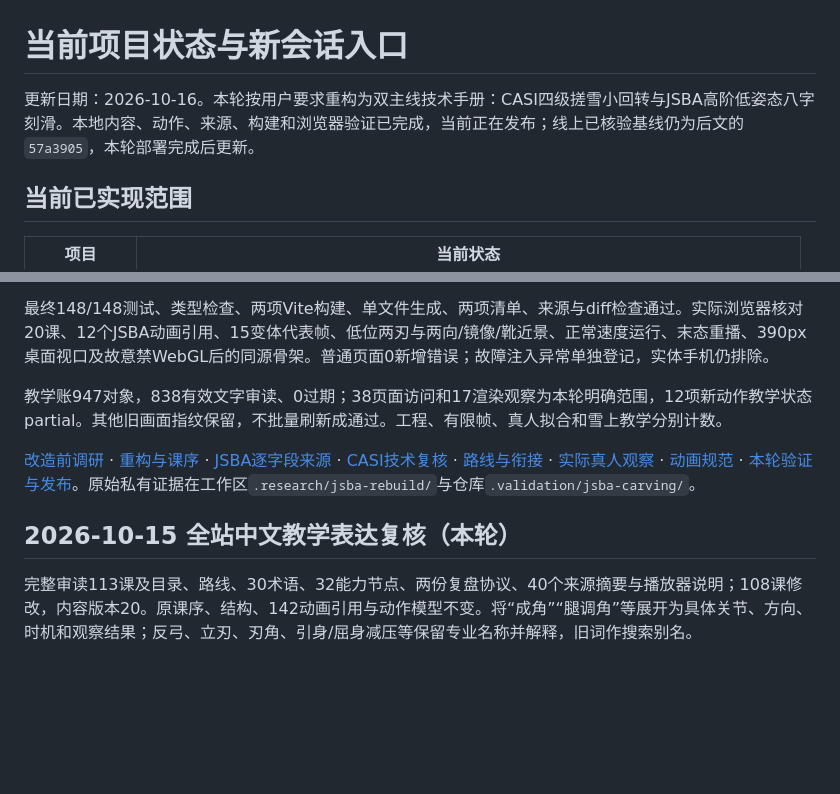
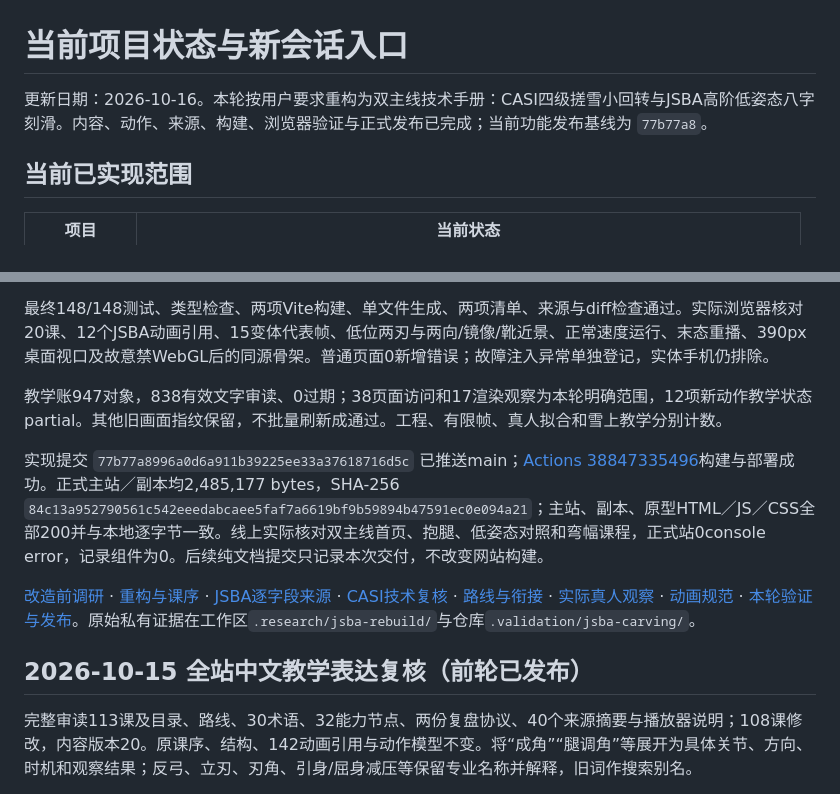
Before and after one commit to yichenluan/snowboard, a Markdown page: docs/project-status.md, 2 parts joined by grey strips. GitHub-like rendering; blank space fills up the shorter version.

```diff
--- a/docs/project-status.md
+++ b/docs/project-status.md
@@ -1,6 +1,6 @@
 # 当前项目状态与新会话入口
 
-更新日期：2026-10-16。本轮按用户要求重构为双主线技术手册：CASI四级搓雪小回转与JSBA高阶低姿态八字刻滑。本地内容、动作、来源、构建和浏览器验证已完成，当前正在发布；线上已核验基线仍为后文的 `57a3905`，本轮部署完成后更新。
+更新日期：2026-10-16。本轮按用户要求重构为双主线技术手册：CASI四级搓雪小回转与JSBA高阶低姿态八字刻滑。内容、动作、来源、构建、浏览器验证与正式发布已完成；当前功能发布基线为 `77b77a8`。
 
 ## 当前已实现范围
 
@@ -24,9 +24,11 @@
 
 教学账947对象，838有效文字审读、0过期；38页面访问和17渲染观察为本轮明确范围，12项新动作教学状态partial。其他旧画面指纹保留，不批量刷新成通过。工程、有限帧、真人拟合和雪上教学分别计数。
 
+实现提交 `77b77a8996a0d6a911b39225ee33a37618716d5c` 已推送main；[Actions 38847335496](https://github.com/yichenluan/snowboard/actions/runs/38847335496)构建与部署成功。正式主站／副本均2,485,177 bytes，SHA-256 `84c13a952790561c542eeedabcaee5faf7a6619bf9b59894b47591ec0e094a21`；主站、副本、原型HTML／JS／CSS全部200并与本地逐字节一致。线上实际核对双主线首页、抱腿、低姿态对照和弯幅课程，正式站0console error，记录组件为0。后续纯文档提交只记录本次交付，不改变网站构建。
+
 [改造前调研](jsba-carving-comparison.md) · [重构与课序](jsba-restructure-review.md) · [JSBA逐字段来源](jsba-technical-source-review.md) · [CASI技术复核](casi-short-technical-review.md) · [路线与衔接](jsba-restructure-extra-source-review.md) · [实际真人观察](jsba-video-observation.md) · [动画规范](jsba-animation-spec.md) · [本轮验证与发布](jsba-restructure-release.md)。原始私有证据在工作区`.research/jsba-rebuild/`与仓库`.validation/jsba-carving/`。
 
-## 2026-10-15 全站中文教学表达复核（本轮）
+## 2026-10-15 全站中文教学表达复核（前轮已发布）
 
 完整审读113课及目录、路线、30术语、32能力节点、两份复盘协议、40个来源摘要与播放器说明；108课修改，内容版本20。原课序、结构、142动画引用与动作模型不变。将“成角”“腿调角”等展开为具体关节、方向、时机和观察结果；反弓、立刃、刃角、引身/屈身减压等保留专业名称并解释，旧词作搜索别名。
 
```
Also changed, not shown: docs/jsba-restructure-release.md (+8 -2 lines).
